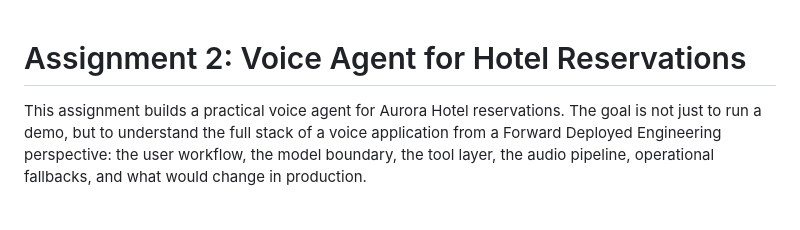
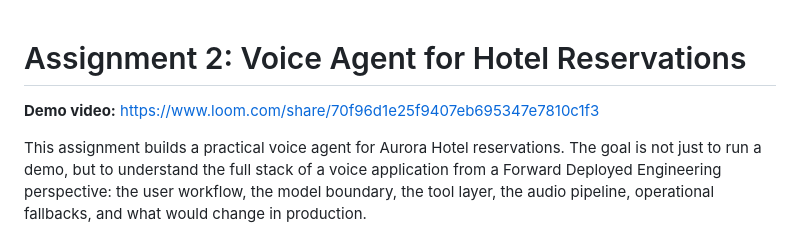
Before and after one commit to shashanksvnit/multi-agent-course-fde, a Markdown page: Assignment_2_voice_agent/README.md, the part around the change. GitHub-like rendering; blank space fills up the shorter version.

Commit message:
Add Loom demo video link to Assignment 2 README and EVALUATION

```diff
--- a/Assignment_2_voice_agent/README.md
+++ b/Assignment_2_voice_agent/README.md
@@ -1,4 +1,6 @@
 # Assignment 2: Voice Agent for Hotel Reservations
+
+**Demo video:** https://www.loom.com/share/70f96d1e25f9407eb695347e7810c1f3
 
 This assignment builds a practical voice agent for Aurora Hotel reservations. The goal is not just to run a demo, but to understand the full stack of a voice application from a Forward Deployed Engineering perspective: the user workflow, the model boundary, the tool layer, the audio pipeline, operational fallbacks, and what would change in production.
 
```
Also changed, not shown: Assignment_2_voice_agent/EVALUATION.md (+2 -0 lines).
